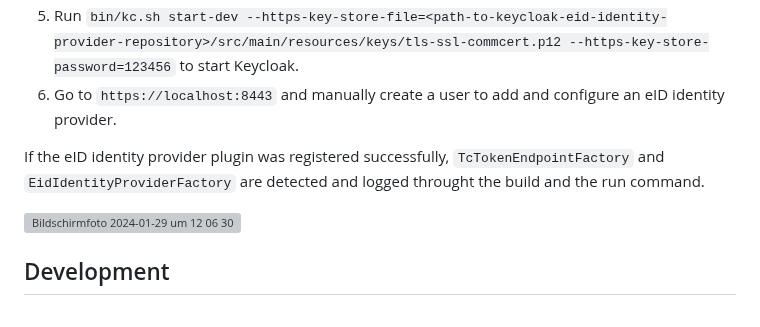
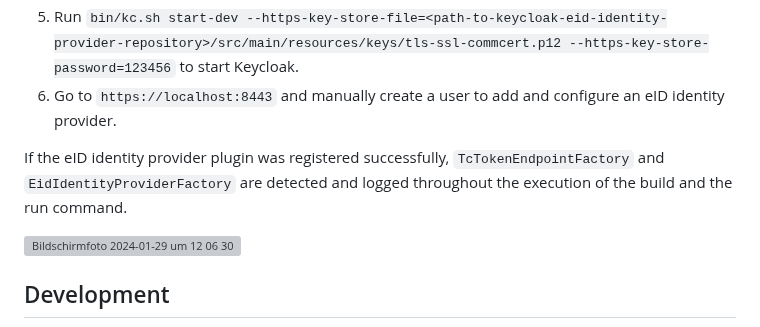
Before and after one commit to L21s/keycloak-eid-identity-provider, a Markdown page: README.md, the part around the change. Drawn GitHub-style; grey boxes are pictures that could not be loaded.

Commit message:
Refactor typo and formulation

```diff
--- a/README.md
+++ b/README.md
@@ -39,7 +39,7 @@ Follow these steps to run Keycloak including the eID identity provider without D
 5. Run `bin/kc.sh start-dev --https-key-store-file=<path-to-keycloak-eid-identity-provider-repository>/src/main/resources/keys/tls-ssl-commcert.p12 --https-key-store-password=123456` to start Keycloak.
 6. Go to `https://localhost:8443` and manually create a user to add and configure an eID identity provider.
 
-If the eID identity provider plugin was registered successfully, `TcTokenEndpointFactory` and `EidIdentityProviderFactory` are detected and logged throught the build and the run command.
+If the eID identity provider plugin was registered successfully, `TcTokenEndpointFactory` and `EidIdentityProviderFactory` are detected and logged throughout the execution of the build and the run command.
 
 <img width="1730" alt="Bildschirmfoto 2024-01-29 um 12 06 30" src="https://github.com/L21s/keycloak-eid-identity-provider/assets/85928453/1844fcfd-b863-4db6-944c-a383e56a3906">
 
```
